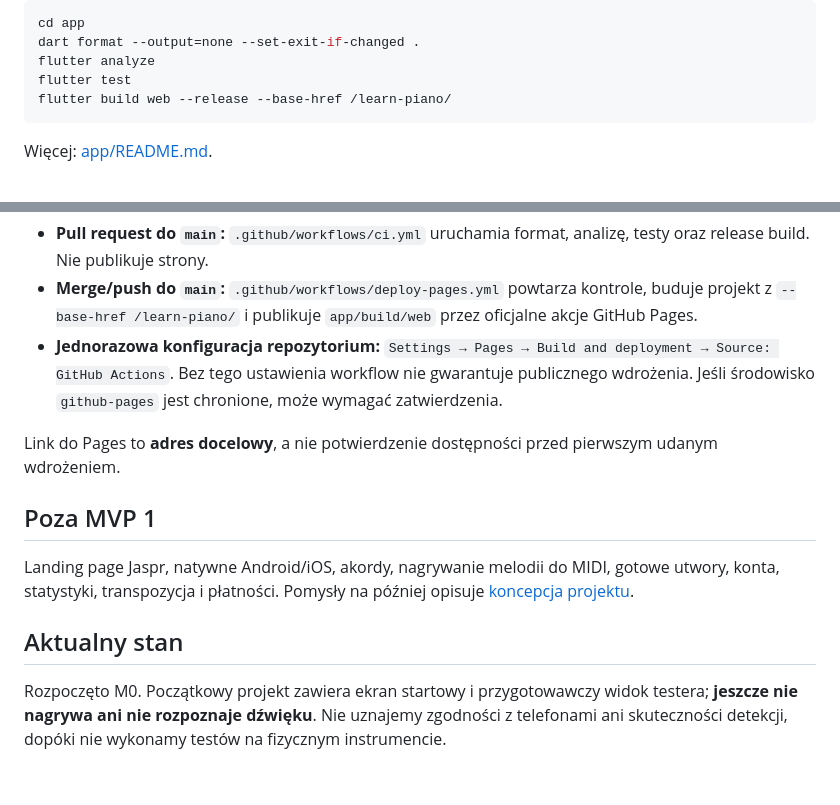
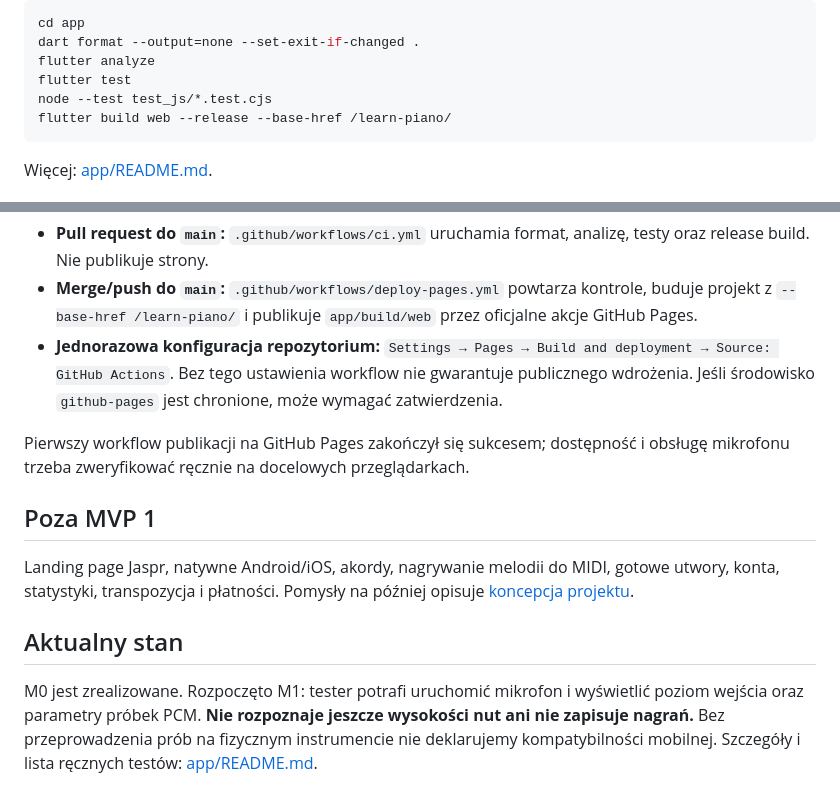
Before and after one commit to PawelWielga/learn-piano, a Markdown page: README.md, 2 parts joined by grey strips. GitHub-like rendering.

Commit message:
docs(audio): describe M1 PCM capture and manual validation

````diff
--- a/README.md
+++ b/README.md
@@ -38,6 +38,7 @@ cd app
 dart format --output=none --set-exit-if-changed .
 flutter analyze
 flutter test
+node --test test_js/*.test.cjs
 flutter build web --release --base-href /learn-piano/
 ```
 
@@ -49,7 +50,7 @@ Więcej: [app/README.md](app/README.md).
 - **Merge/push do `main`:** `.github/workflows/deploy-pages.yml` powtarza kontrole, buduje projekt z `--base-href /learn-piano/` i publikuje `app/build/web` przez oficjalne akcje GitHub Pages.
 - **Jednorazowa konfiguracja repozytorium:** `Settings → Pages → Build and deployment → Source: GitHub Actions`. Bez tego ustawienia workflow nie gwarantuje publicznego wdrożenia. Jeśli środowisko `github-pages` jest chronione, może wymagać zatwierdzenia.
 
-Link do Pages to **adres docelowy**, a nie potwierdzenie dostępności przed pierwszym udanym wdrożeniem.
+Pierwszy workflow publikacji na GitHub Pages zakończył się sukcesem; dostępność i obsługę mikrofonu trzeba zweryfikować ręcznie na docelowych przeglądarkach.
 
 ## Poza MVP 1
 
@@ -57,4 +58,4 @@ Landing page Jaspr, natywne Android/iOS, akordy, nagrywanie melodii do MIDI, got
 
 ## Aktualny stan
 
-Rozpoczęto M0. Początkowy projekt zawiera ekran startowy i przygotowawczy widok testera; **jeszcze nie nagrywa ani nie rozpoznaje dźwięku**. Nie uznajemy zgodności z telefonami ani skuteczności detekcji, dopóki nie wykonamy testów na fizycznym instrumencie.
+M0 jest zrealizowane. Rozpoczęto M1: tester potrafi uruchomić mikrofon i wyświetlić poziom wejścia oraz parametry próbek PCM. **Nie rozpoznaje jeszcze wysokości nut ani nie zapisuje nagrań.** Bez przeprowadzenia prób na fizycznym instrumencie nie deklarujemy kompatybilności mobilnej. Szczegóły i lista ręcznych testów: [app/README.md](app/README.md).
````
